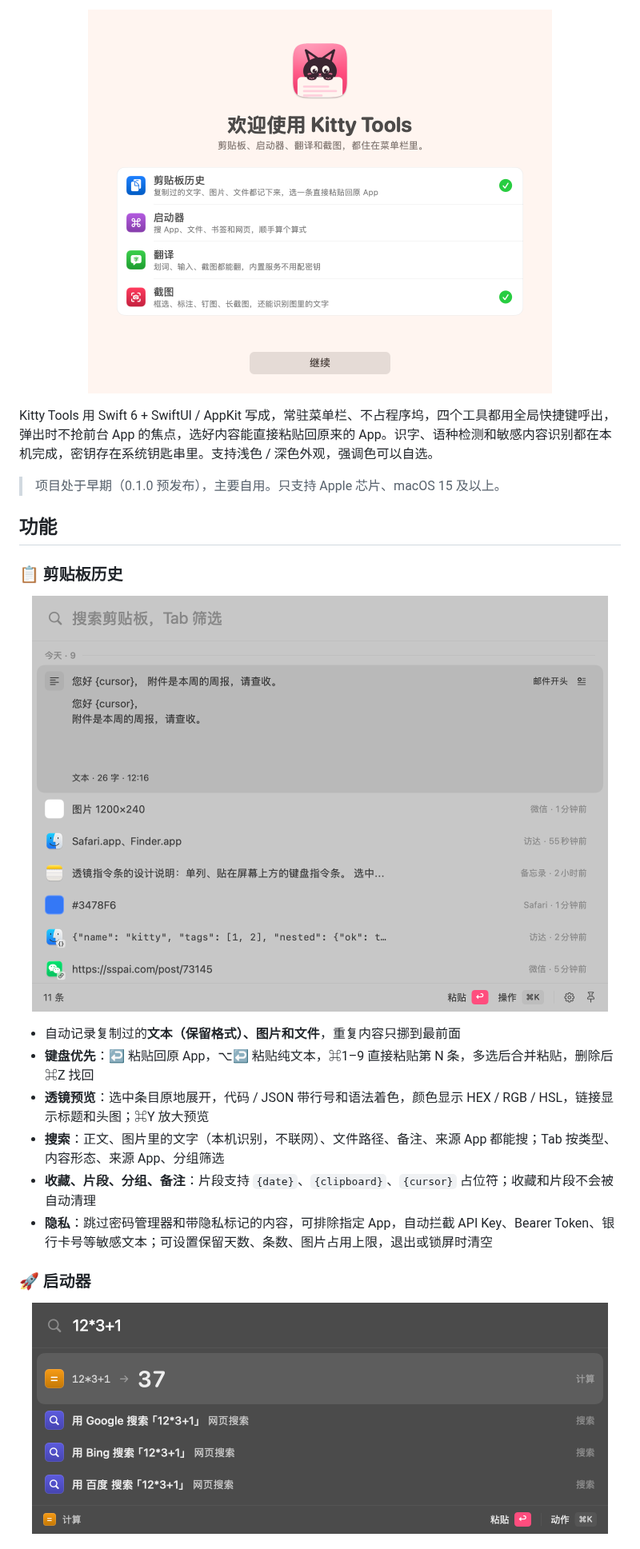
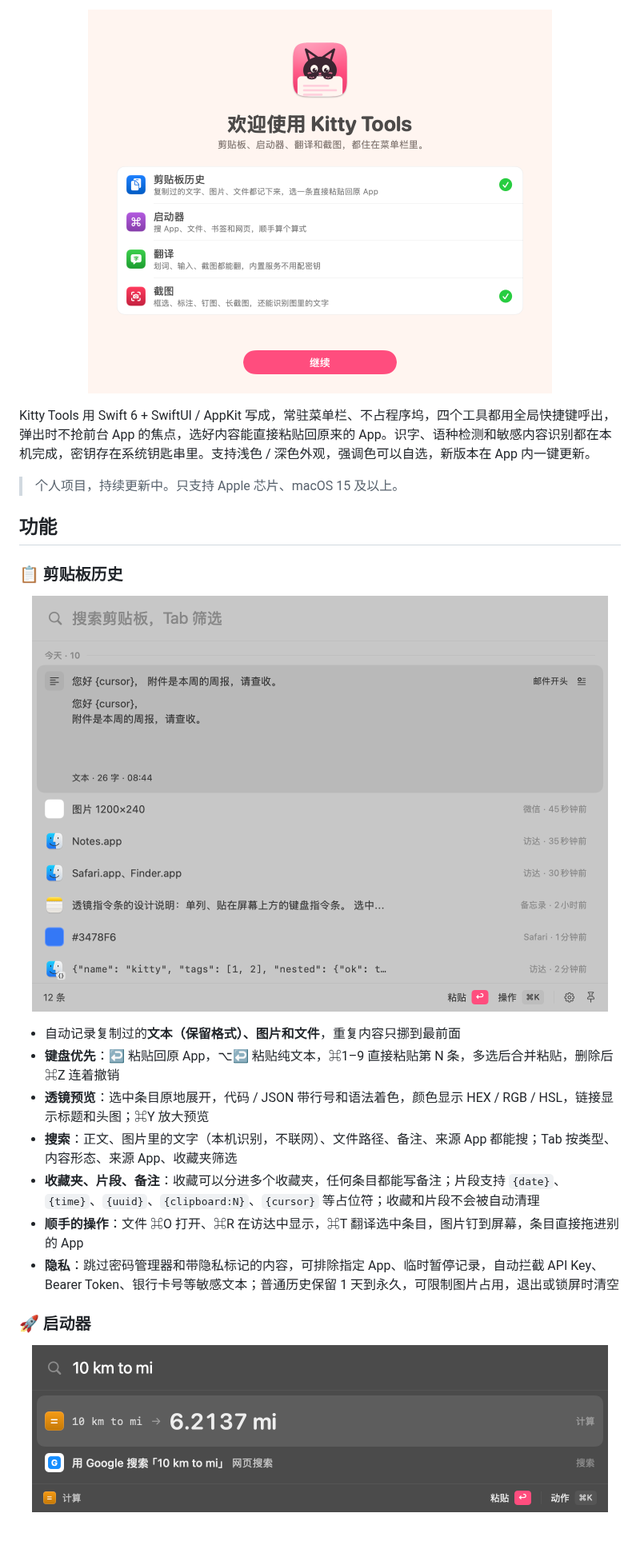
Before and after one commit to YyAdnBug/kitty-tools, a Markdown page: README.md, the part around one of its changes. Shown at 80% size. Rendered like a GitHub page; pictures changed too: docs/images/clipboard.png, docs/images/launcher-calc.png, docs/images/welcome.png.

```diff
--- a/README.md
+++ b/README.md
@@ -19,9 +20,9 @@
   <img src="docs/images/welcome.png" width="580" alt="欢迎引导：剪贴板、启动器、翻译和截图都在菜单栏里">
 </p>
 
-Kitty Tools 用 Swift 6 + SwiftUI / AppKit 写成，常驻菜单栏、不占程序坞，四个工具都用全局快捷键呼出，弹出时不抢前台 App 的焦点，选好内容能直接粘贴回原来的 App。识字、语种检测和敏感内容识别都在本机完成，密钥存在系统钥匙串里。支持浅色 / 深色外观，强调色可以自选。
+Kitty Tools 用 Swift 6 + SwiftUI / AppKit 写成，常驻菜单栏、不占程序坞，四个工具都用全局快捷键呼出，弹出时不抢前台 App 的焦点，选好内容能直接粘贴回原来的 App。识字、语种检测和敏感内容识别都在本机完成，密钥存在系统钥匙串里。支持浅色 / 深色外观，强调色可以自选，新版本在 App 内一键更新。
 
-> 项目处于早期（0.1.0 预发布），主要自用。只支持 Apple 芯片、macOS 15 及以上。
+> 个人项目，持续更新中。只支持 Apple 芯片、macOS 15 及以上。
 
 ## 功能
 
@@ -32,11 +33,12 @@ Kitty Tools 用 Swift 6 + SwiftUI / AppKit 写成，常驻菜单栏、不占程
 </p>
 
 - 自动记录复制过的**文本（保留格式）、图片和文件**，重复内容只挪到最前面
-- **键盘优先**：↩ 粘贴回原 App，⌥↩ 粘贴纯文本，⌘1–9 直接粘贴第 N 条，多选后合并粘贴，删除后 ⌘Z 找回
+- **键盘优先**：↩ 粘贴回原 App，⌥↩ 粘贴纯文本，⌘1–9 直接粘贴第 N 条，多选后合并粘贴，删除后 ⌘Z 连着撤销
 - **透镜预览**：选中条目原地展开，代码 / JSON 带行号和语法着色，颜色显示 HEX / RGB / HSL，链接显示标题和头图；⌘Y 放大预览
-- **搜索**：正文、图片里的文字（本机识别，不联网）、文件路径、备注、来源 App 都能搜；Tab 按类型、内容形态、来源 App、分组筛选
-- **收藏、片段、分组、备注**：片段支持 `{date}`、`{clipboard}`、`{cursor}` 占位符；收藏和片段不会被自动清理
-- **隐私**：跳过密码管理器和带隐私标记的内容，可排除指定 App，自动拦截 API Key、Bearer Token、银行卡号等敏感文本；可设置保留天数、条数、图片占用上限，退出或锁屏时清空
+- **搜索**：正文、图片里的文字（本机识别，不联网）、文件路径、备注、来源 App 都能搜；Tab 按类型、内容形态、来源 App、收藏夹筛选
+- **收藏夹、片段、备注**：收藏可以分进多个收藏夹，任何条目都能写备注；片段支持 `{date}`、`{time}`、`{uuid}`、`{clipboard:N}`、`{cursor}` 等占位符；收藏和片段不会被自动清理
+- **顺手的操作**：文件 ⌘O 打开、⌘R 在访达中显示，⌘T 翻译选中条目，图片钉到屏幕，条目直接拖进别的 App
+- **隐私**：跳过密码管理器和带隐私标记的内容，可排除指定 App、临时暂停记录，自动拦截 API Key、Bearer Token、银行卡号等敏感文本；普通历史保留 1 天到永久，可限制图片占用，退出或锁屏时清空
 
 ### 🚀 启动器
 
```
Also changed, not shown: other parts of README.md (+26 -15 lines), docs/images/launcher-files.png, docs/images/launcher-kill.png (added), docs/images/settings.png.
